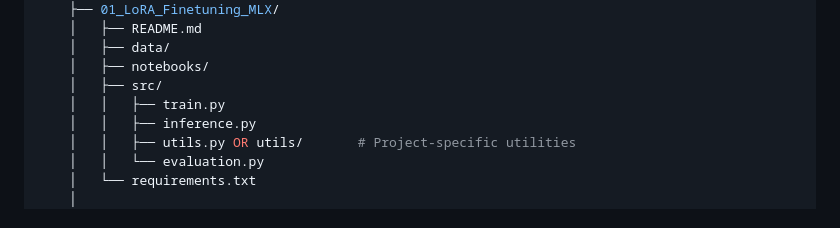
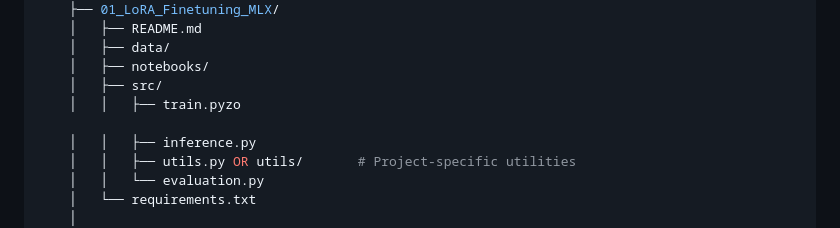
Before and after one commit to Mathews-Tom/EfficientAI-MLX-Toolkit, a Markdown page: docs/EfficientAI-MLX-Toolkit.md, the part around the change. Drawn GitHub-style.

```diff
--- a/docs/EfficientAI-MLX-Toolkit.md
+++ b/docs/EfficientAI-MLX-Toolkit.md
@@ -464,7 +464,8 @@ EfficientAI-AppleSilicon-Toolkit/
     │   ├── data/
     │   ├── notebooks/
     │   ├── src/
-    │   │   ├── train.py
+    │   │   ├── train.pyzo
+
     │   │   ├── inference.py
     │   │   ├── utils.py OR utils/       # Project-specific utilities
     │   │   └── evaluation.py
```
Also changed, not shown: 1 other file.
